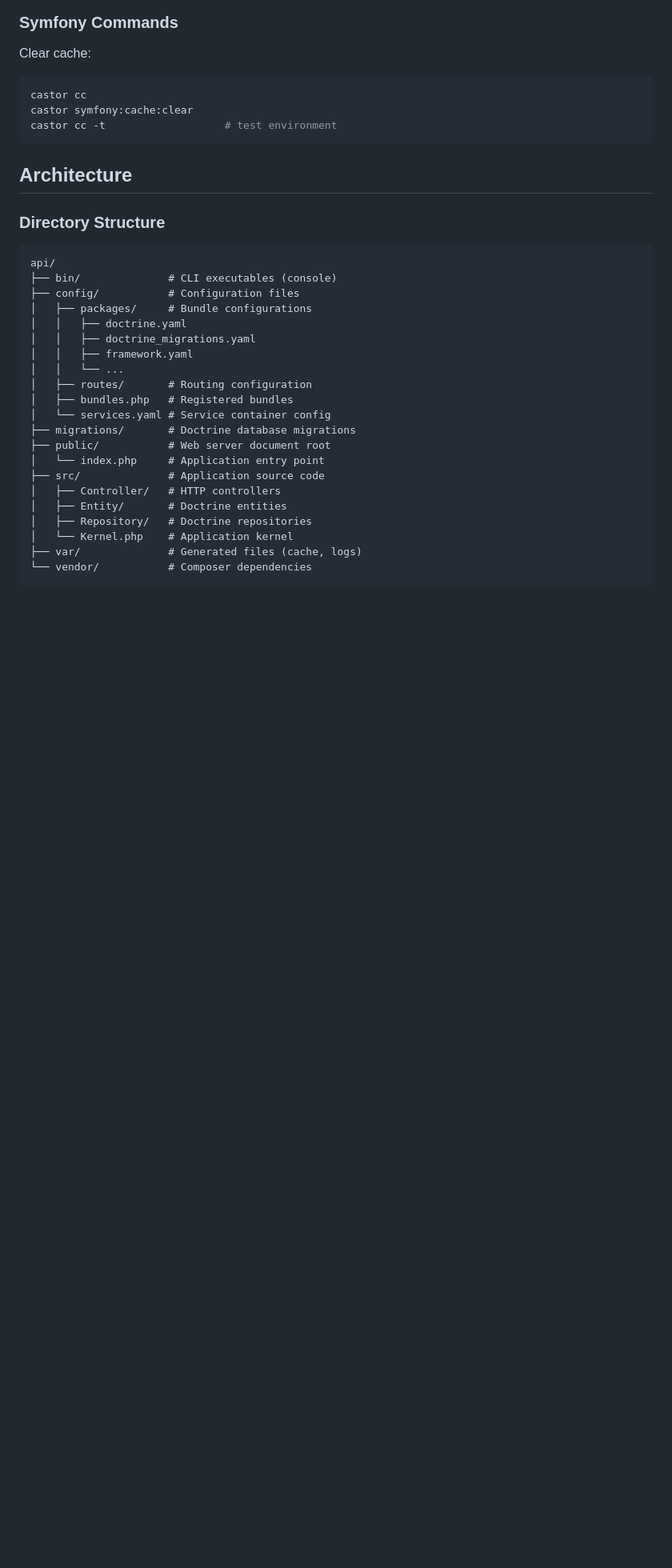
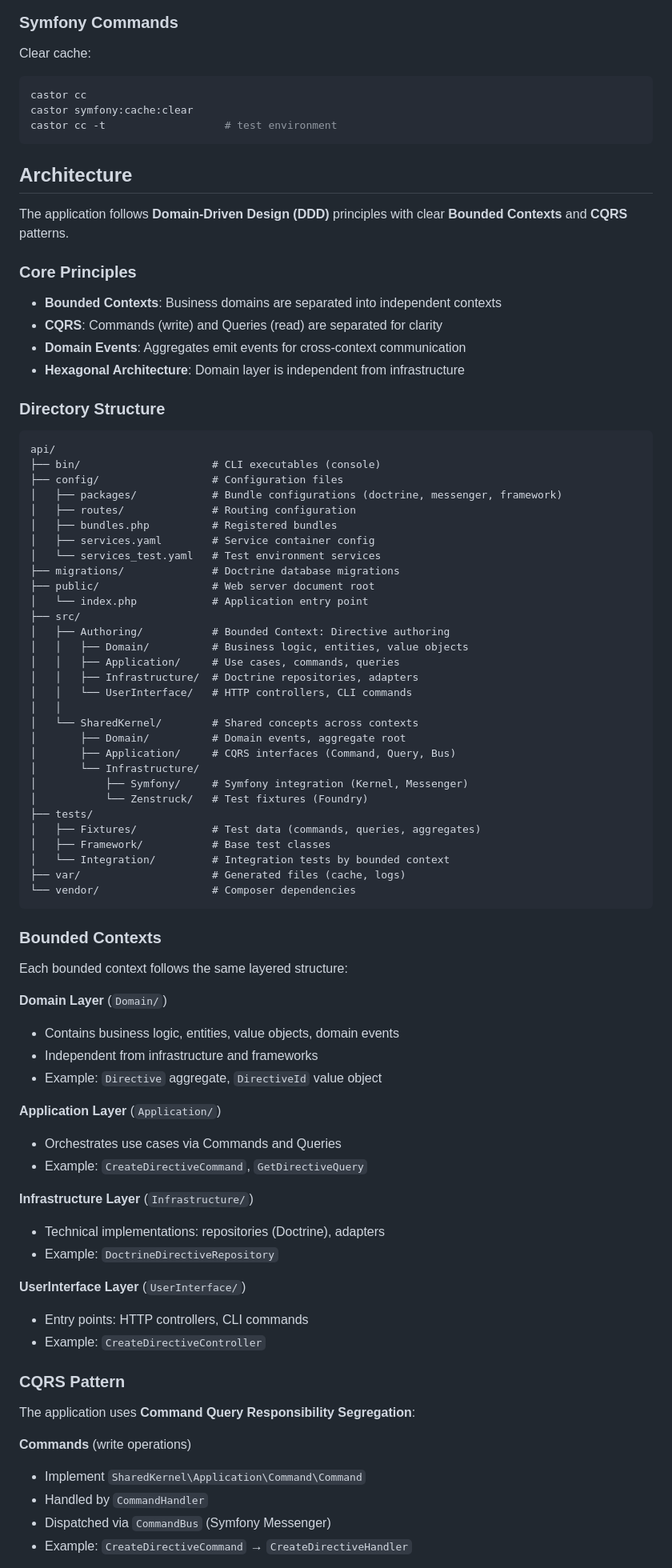
Before and after one commit to dairectiv/dairectiv, a Markdown page: CLAUDE.md, the part around one of its changes. Shown at 80% size. GitHub-like rendering; blank space fills up the shorter version.

Commit message:
docs(dai-19): document ddd architecture with bounded contexts and cqrs

````diff
--- a/CLAUDE.md
+++ b/CLAUDE.md
@@ -220,28 +220,78 @@ castor cc -t                   # test environment
 
 ## Architecture
 
+The application follows **Domain-Driven Design (DDD)** principles with clear **Bounded Contexts** and **CQRS** patterns.
+
+### Core Principles
+
+- **Bounded Contexts**: Business domains are separated into independent contexts
+- **CQRS**: Commands (write) and Queries (read) are separated for clarity
+- **Domain Events**: Aggregates emit events for cross-context communication
+- **Hexagonal Architecture**: Domain layer is independent from infrastructure
+
 ### Directory Structure
 
 ```
 api/
-├── bin/              # CLI executables (console)
-├── config/           # Configuration files
-│   ├── packages/     # Bundle configurations
-│   │   ├── doctrine.yaml
-│   │   ├── doctrine_migrations.yaml
-│   │   ├── framework.yaml
-│   │   └── ...
-│   ├── routes/       # Routing configuration
-│   ├── bundles.php   # Registered bundles
-│   └── services.yaml # Service container config
-├── migrations/       # Doctrine database migrations
-├── public/           # Web server document root
-│   └── index.php     # Application entry point
-├── src/              # Application source code
-│   ├── Controller/   # HTTP controllers
-│   ├── Entity/       # Doctrine entities
-│   ├── Repository/   # Doctrine repositories
-│   └── Kernel.php    # Application kernel
-├── var/              # Generated files (cache, logs)
-└── vendor/           # Composer dependencies
+├── bin/                     # CLI executables (console)
+├── config/                  # Configuration files
+│   ├── packages/            # Bundle configurations (doctrine, messenger, framework)
+│   ├── routes/              # Routing configuration
+│   ├── bundles.php          # Registered bundles
+│   ├── services.yaml        # Service container config
+│   └── services_test.yaml   # Test environment services
+├── migrations/              # Doctrine database migrations
+├── public/                  # Web server document root
+│   └── index.php            # Application entry point
+├── src/
+│   ├── Authoring/           # Bounded Context: Directive authoring
+│   │   ├── Domain/          # Business logic, entities, value objects
+│   │   ├── Application/     # Use cases, commands, queries
+│   │   ├── Infrastructure/  # Doctrine repositories, adapters
+│   │   └── UserInterface/   # HTTP controllers, CLI commands
+│   │
+│   └── SharedKernel/        # Shared concepts across contexts
+│       ├── Domain/          # Domain events, aggregate root
+│       ├── Application/     # CQRS interfaces (Command, Query, Bus)
+│       └── Infrastructure/
+│           ├── Symfony/     # Symfony integration (Kernel, Messenger)
+│           └── Zenstruck/   # Test fixtures (Foundry)
+├── tests/
+│   ├── Fixtures/            # Test data (commands, queries, aggregates)
+│   ├── Framework/           # Base test classes
+│   └── Integration/         # Integration tests by bounded context
+├── var/                     # Generated files (cache, logs)
+└── vendor/                  # Composer dependencies
 ```
+
+### Bounded Contexts
+
+Each bounded context follows the same layered structure:
+
+**Domain Layer** (`Domain/`)
+- Contains business logic, entities, value objects, domain events
+- Independent from infrastructure and frameworks
+- Example: `Directive` aggregate, `DirectiveId` value object
+
+**Application Layer** (`Application/`)
+- Orchestrates use cases via Commands and Queries
+- Example: `CreateDirectiveCommand`, `GetDirectiveQuery`
+
+**Infrastructure Layer** (`Infrastructure/`)
+- Technical implementations: repositories (Doctrine), adapters
+- Example: `DoctrineDirectiveRepository`
+
+**UserInterface Layer** (`UserInterface/`)
+- Entry points: HTTP controllers, CLI commands
+- Example: `CreateDirectiveController`
+
+### CQRS Pattern
+
+The application uses **Command Query Responsibility Segregation**:
+
+**Commands** (write operations)
+- Implement `SharedKernel\Application\Command\Command`
+- Handled by `CommandHandler`
+- Dispatched via `CommandBus` (Symfony Messenger)
+- Example: `CreateDirectiveCommand` → `CreateDirectiveHandler`
+
````
Also changed, not shown: other parts of CLAUDE.md (+88 -25 lines), AGENTS.md (added, +88 -0 lines).
